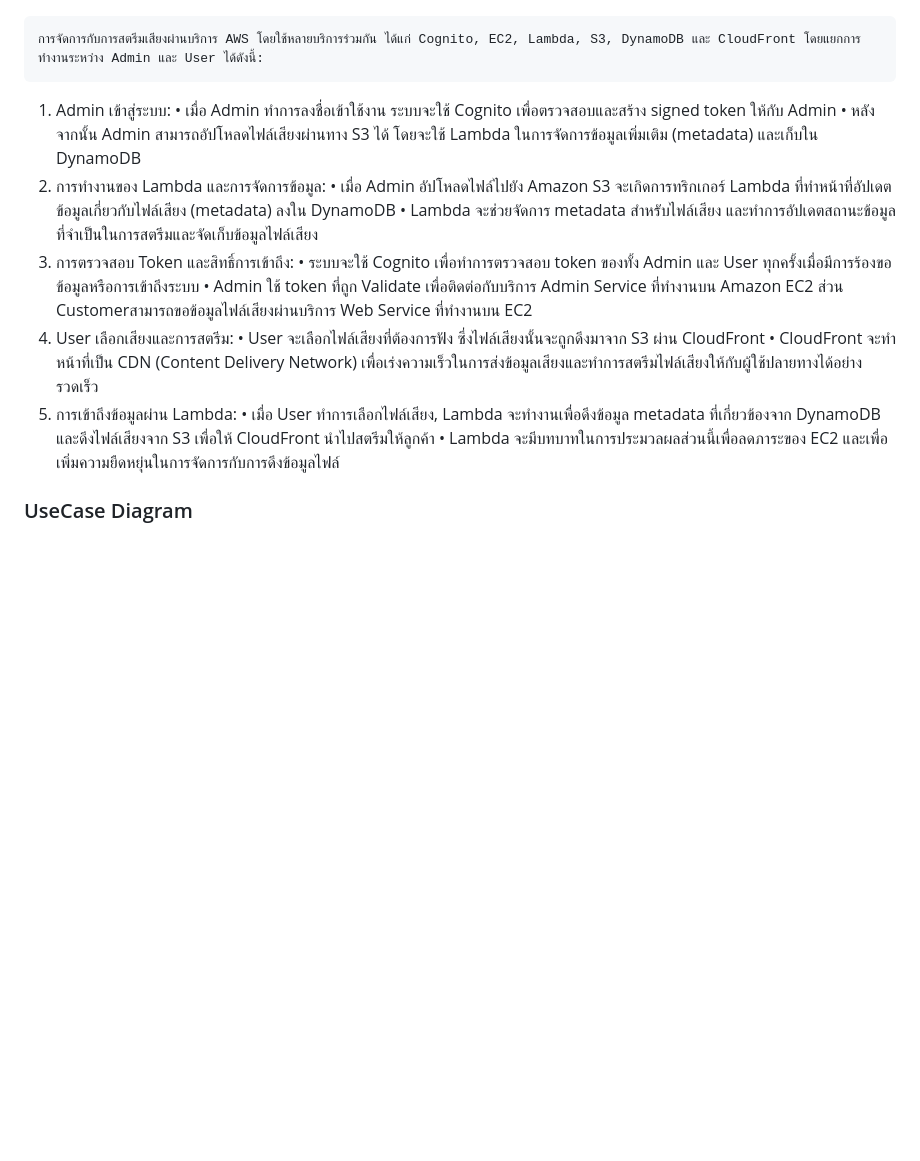
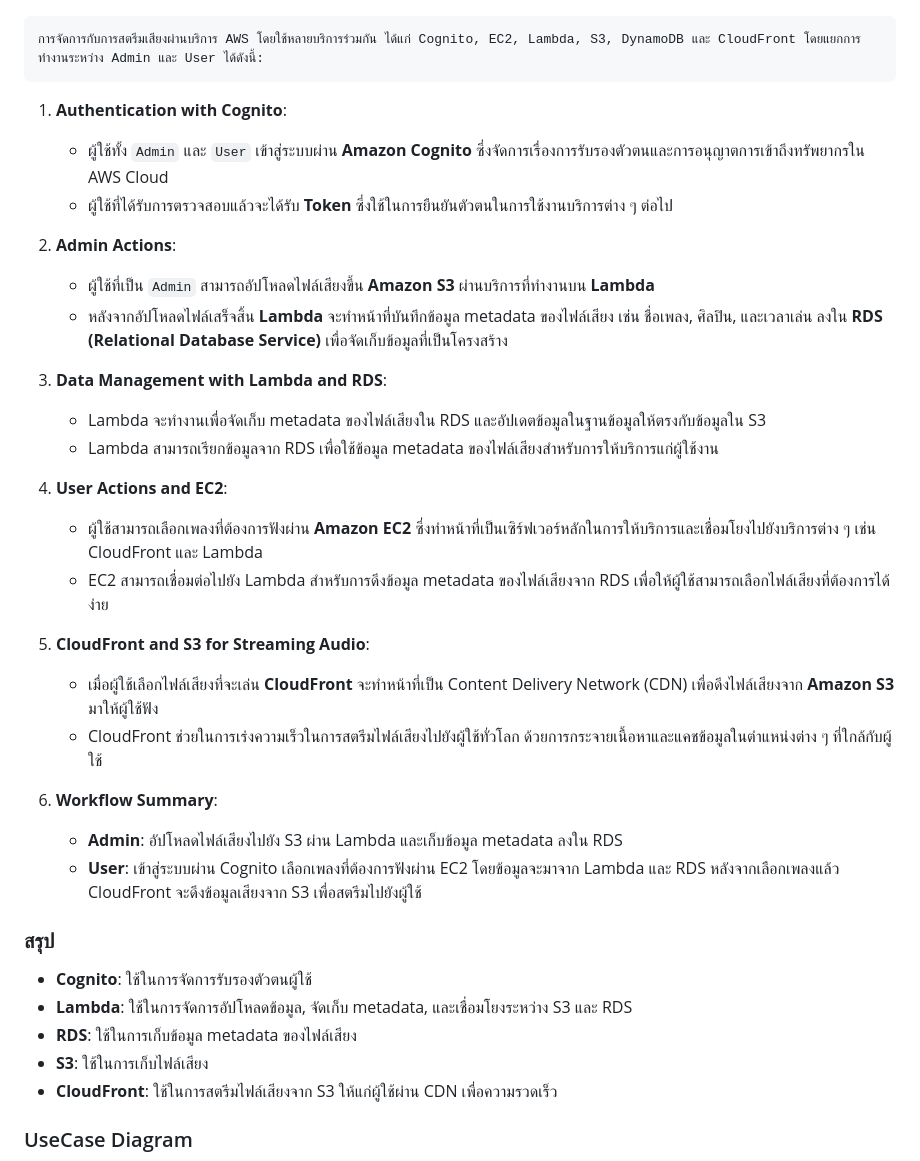
Before and after one commit to amesupakorn/TM_Teammusic, a Markdown page: README.md, the part around the change. Drawn GitHub-style; blank space fills up the shorter version.

```diff
--- a/README.md
+++ b/README.md
@@ -6,22 +6,37 @@
 ![AWS](image/awscloud.jpg)
 
     การจัดการกับการสตรีมเสียงผ่านบริการ AWS โดยใช้หลายบริการร่วมกัน ได้แก่ Cognito, EC2, Lambda, S3, DynamoDB และ CloudFront โดยแยกการทำงานระหว่าง Admin และ User ได้ดังนี้:
-1. Admin เข้าสู่ระบบ:
-•	เมื่อ Admin ทำการลงชื่อเข้าใช้งาน ระบบจะใช้ Cognito เพื่อตรวจสอบและสร้าง signed token ให้กับ Admin
-•	หลังจากนั้น Admin สามารถอัปโหลดไฟล์เสียงผ่านทาง S3 ได้ โดยจะใช้ Lambda ในการจัดการข้อมูลเพิ่มเติม (metadata) และเก็บใน DynamoDB
-2. การทำงานของ Lambda และการจัดการข้อมูล:
-•	เมื่อ Admin อัปโหลดไฟล์ไปยัง Amazon S3 จะเกิดการทริกเกอร์ Lambda ที่ทำหน้าที่อัปเดตข้อมูลเกี่ยวกับไฟล์เสียง (metadata) ลงใน DynamoDB
-•	Lambda จะช่วยจัดการ metadata สำหรับไฟล์เสียง และทำการอัปเดตสถานะข้อมูลที่จำเป็นในการสตรีมและจัดเก็บข้อมูลไฟล์เสียง
 
-3. การตรวจสอบ Token และสิทธิ์การเข้าถึง:
-•	ระบบจะใช้ Cognito เพื่อทำการตรวจสอบ token ของทั้ง Admin และ User ทุกครั้งเมื่อมีการร้องขอข้อมูลหรือการเข้าถึงระบบ
-•	Admin ใช้ token ที่ถูก Validate เพื่อติดต่อกับบริการ Admin Service ที่ทำงานบน Amazon EC2 ส่วน Customerสามารถขอข้อมูลไฟล์เสียงผ่านบริการ Web Service ที่ทำงานบน EC2
-4. User เลือกเสียงและการสตรีม:
-•	User จะเลือกไฟล์เสียงที่ต้องการฟัง ซึ่งไฟล์เสียงนั้นจะถูกดึงมาจาก S3 ผ่าน CloudFront
-•	CloudFront จะทำหน้าที่เป็น CDN (Content Delivery Network) เพื่อเร่งความเร็วในการส่งข้อมูลเสียงและทำการสตรีมไฟล์เสียงให้กับผู้ใช้ปลายทางได้อย่างรวดเร็ว
-5. การเข้าถึงข้อมูลผ่าน Lambda:
-•	เมื่อ User ทำการเลือกไฟล์เสียง, Lambda จะทำงานเพื่อดึงข้อมูล metadata ที่เกี่ยวข้องจาก DynamoDB และดึงไฟล์เสียงจาก S3 เพื่อให้ CloudFront นำไปสตรีมให้ลูกค้า
-•	Lambda จะมีบทบาทในการประมวลผลส่วนนี้เพื่อลดภาระของ EC2 และเพื่อเพิ่มความยืดหยุ่นในการจัดการกับการดึงข้อมูลไฟล์
+1. **Authentication with Cognito**:
+   - ผู้ใช้ทั้ง `Admin` และ `User` เข้าสู่ระบบผ่าน **Amazon Cognito** ซึ่งจัดการเรื่องการรับรองตัวตนและการอนุญาตการเข้าถึงทรัพยากรใน AWS Cloud
+   - ผู้ใช้ที่ได้รับการตรวจสอบแล้วจะได้รับ **Token** ซึ่งใช้ในการยืนยันตัวตนในการใช้งานบริการต่าง ๆ ต่อไป
+
+2. **Admin Actions**:
+   - ผู้ใช้ที่เป็น `Admin` สามารถอัปโหลดไฟล์เสียงขึ้น **Amazon S3** ผ่านบริการที่ทำงานบน **Lambda**
+   - หลังจากอัปโหลดไฟล์เสร็จสิ้น **Lambda** จะทำหน้าที่บันทึกข้อมูล metadata ของไฟล์เสียง เช่น ชื่อเพลง, ศิลปิน, และเวลาเล่น ลงใน **RDS (Relational Database Service)** เพื่อจัดเก็บข้อมูลที่เป็นโครงสร้าง
+
+3. **Data Management with Lambda and RDS**:
+   - Lambda จะทำงานเพื่อจัดเก็บ metadata ของไฟล์เสียงใน RDS และอัปเดตข้อมูลในฐานข้อมูลให้ตรงกับข้อมูลใน S3
+   - Lambda สามารถเรียกข้อมูลจาก RDS เพื่อใช้ข้อมูล metadata ของไฟล์เสียงสำหรับการให้บริการแก่ผู้ใช้งาน
+
+4. **User Actions and EC2**:
+   - ผู้ใช้สามารถเลือกเพลงที่ต้องการฟังผ่าน **Amazon EC2** ซึ่งทำหน้าที่เป็นเซิร์ฟเวอร์หลักในการให้บริการและเชื่อมโยงไปยังบริการต่าง ๆ เช่น CloudFront และ Lambda
+   - EC2 สามารถเชื่อมต่อไปยัง Lambda สำหรับการดึงข้อมูล metadata ของไฟล์เสียงจาก RDS เพื่อให้ผู้ใช้สามารถเลือกไฟล์เสียงที่ต้องการได้ง่าย
+
+5. **CloudFront and S3 for Streaming Audio**:
+   - เมื่อผู้ใช้เลือกไฟล์เสียงที่จะเล่น **CloudFront** จะทำหน้าที่เป็น Content Delivery Network (CDN) เพื่อดึงไฟล์เสียงจาก **Amazon S3** มาให้ผู้ใช้ฟัง
+   - CloudFront ช่วยในการเร่งความเร็วในการสตรีมไฟล์เสียงไปยังผู้ใช้ทั่วโลก ด้วยการกระจายเนื้อหาและแคชข้อมูลในตำแหน่งต่าง ๆ ที่ใกล้กับผู้ใช้
+
+6. **Workflow Summary**:
+   - **Admin**: อัปโหลดไฟล์เสียงไปยัง S3 ผ่าน Lambda และเก็บข้อมูล metadata ลงใน RDS
+   - **User**: เข้าสู่ระบบผ่าน Cognito เลือกเพลงที่ต้องการฟังผ่าน EC2 โดยข้อมูลจะมาจาก Lambda และ RDS หลังจากเลือกเพลงแล้ว CloudFront จะดึงข้อมูลเสียงจาก S3 เพื่อสตรีมไปยังผู้ใช้
+
+### สรุป
+- **Cognito**: ใช้ในการจัดการรับรองตัวตนผู้ใช้
+- **Lambda**: ใช้ในการจัดการอัปโหลดข้อมูล, จัดเก็บ metadata, และเชื่อมโยงระหว่าง S3 และ RDS
+- **RDS**: ใช้ในการเก็บข้อมูล metadata ของไฟล์เสียง
+- **S3**: ใช้ในการเก็บไฟล์เสียง
+- **CloudFront**: ใช้ในการสตรีมไฟล์เสียงจาก S3 ให้แก่ผู้ใช้ผ่าน CDN เพื่อความรวดเร็ว
 
 ### UseCase Diagram
 
```
